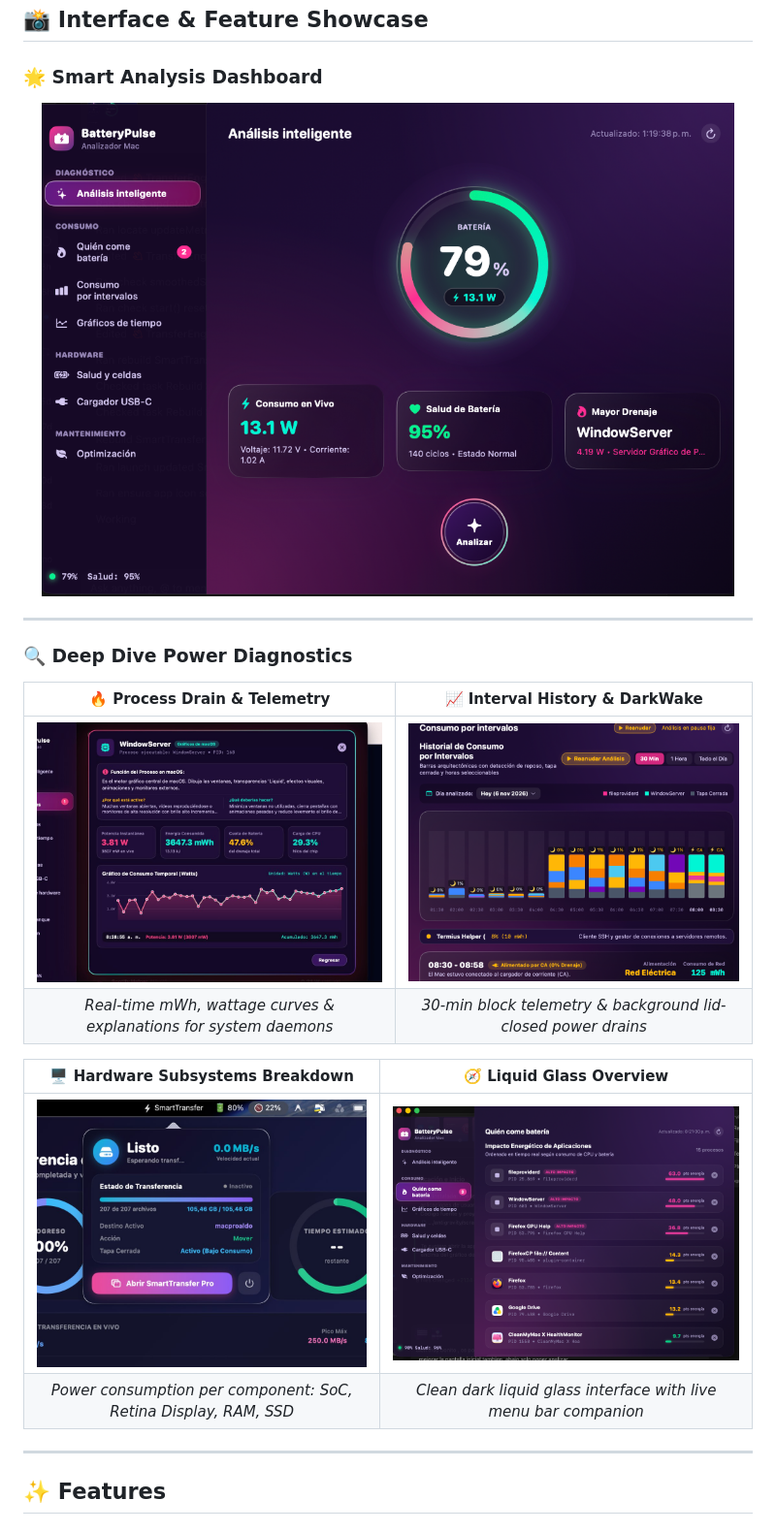
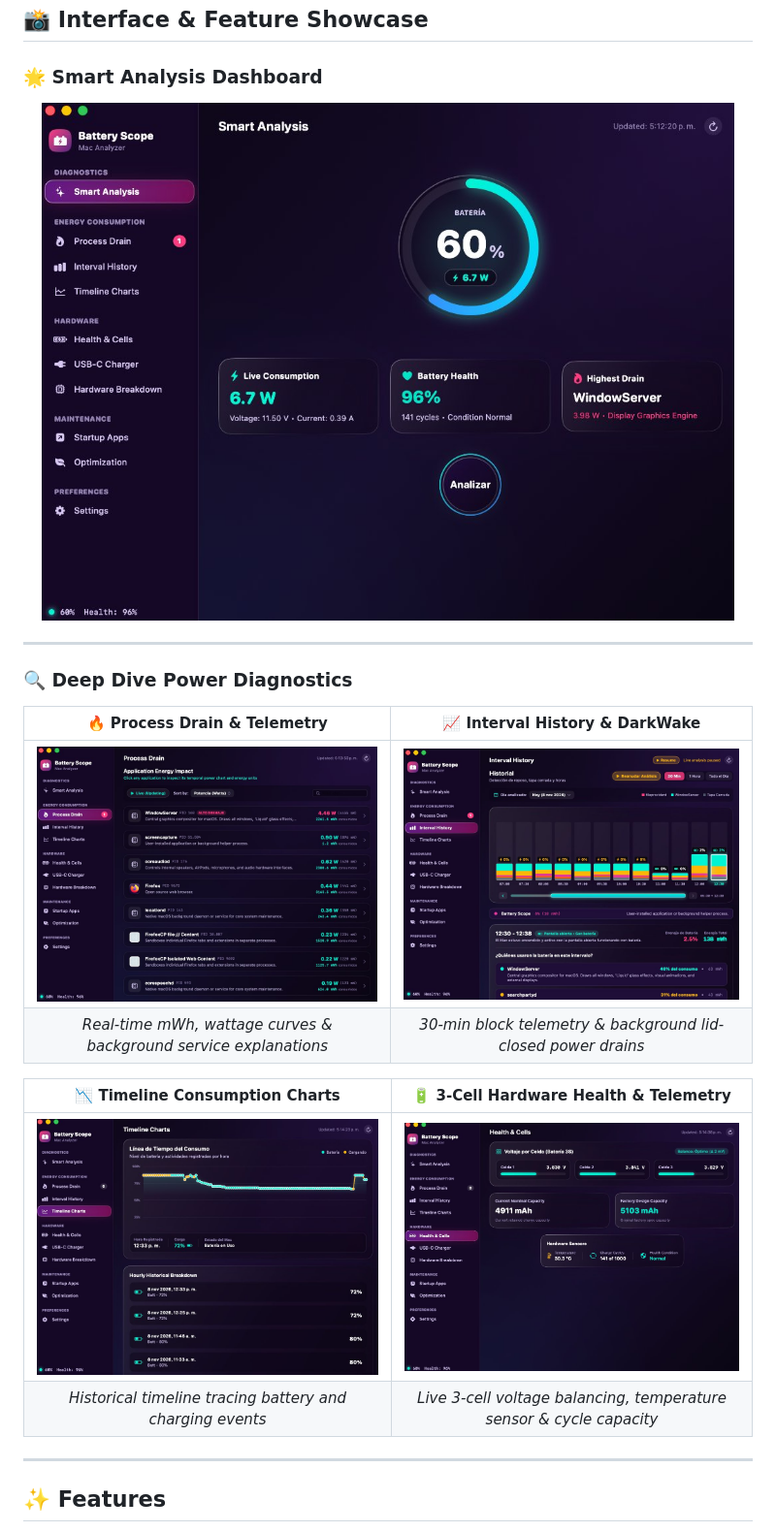
Before and after one commit to aldobm/BatteryScope, a Markdown page: README.md, the part around the change. Shown at 97% size. Drawn GitHub-style; pictures changed too: docs/screenshots/01_smart_analysis.jpg (added), docs/screenshots/02_process_drain.jpg (added), docs/screenshots/03_interval_history.jpg (added).

```diff
--- a/README.md
+++ b/README.md
@@ -51,7 +51,7 @@ Download the ready-to-run native installer directly:
 
 ### 🌟 Smart Analysis Dashboard
 <p align="center">
-  <img src="docs/screenshots/smart_analysis.png" alt="Smart Analysis Dashboard" width="95%" />
+  <img src="docs/screenshots/01_smart_analysis.jpg" alt="Battery Scope Smart Analysis" width="95%" />
 </p>
 
 ---
@@ -60,13 +60,13 @@ Download the ready-to-run native installer directly:
 
 | 🔥 Process Drain & Telemetry | 📈 Interval History & DarkWake |
 | :---: | :---: |
-| <img src="docs/screenshots/process_detail.jpg" alt="Process Drain" width="100%" /> | <img src="docs/screenshots/interval_history.png" alt="Interval History" width="100%" /> |
-| *Real-time mWh, wattage curves & explanations for system daemons* | *30-min block telemetry & background lid-closed power drains* |
+| <img src="docs/screenshots/02_process_drain.jpg" alt="Process Drain" width="100%" /> | <img src="docs/screenshots/03_interval_history.jpg" alt="Interval History" width="100%" /> |
+| *Real-time mWh, wattage curves & background service explanations* | *30-min block telemetry & background lid-closed power drains* |
 
-| 🖥️ Hardware Subsystems Breakdown | 🧭 Liquid Glass Overview |
+| 📉 Timeline Consumption Charts | 🔋 3-Cell Hardware Health & Telemetry |
 | :---: | :---: |
-| <img src="docs/screenshots/hardware_breakdown.jpg" alt="Hardware Breakdown" width="100%" /> | <img src="docs/screenshots/dashboard_overview.png" alt="Dashboard Overview" width="100%" /> |
-| *Power consumption per component: SoC, Retina Display, RAM, SSD* | *Clean dark liquid glass interface with live menu bar companion* |
+| <img src="docs/screenshots/04_timeline_charts.jpg" alt="Timeline Charts" width="100%" /> | <img src="docs/screenshots/05_health_cells.jpg" alt="Health & Cells" width="100%" /> |
+| *Historical timeline tracing battery and charging events* | *Live 3-cell voltage balancing, temperature sensor & cycle capacity* |
 
 ---
 
```
Also changed, not shown: README.es.md (+6 -6 lines).
